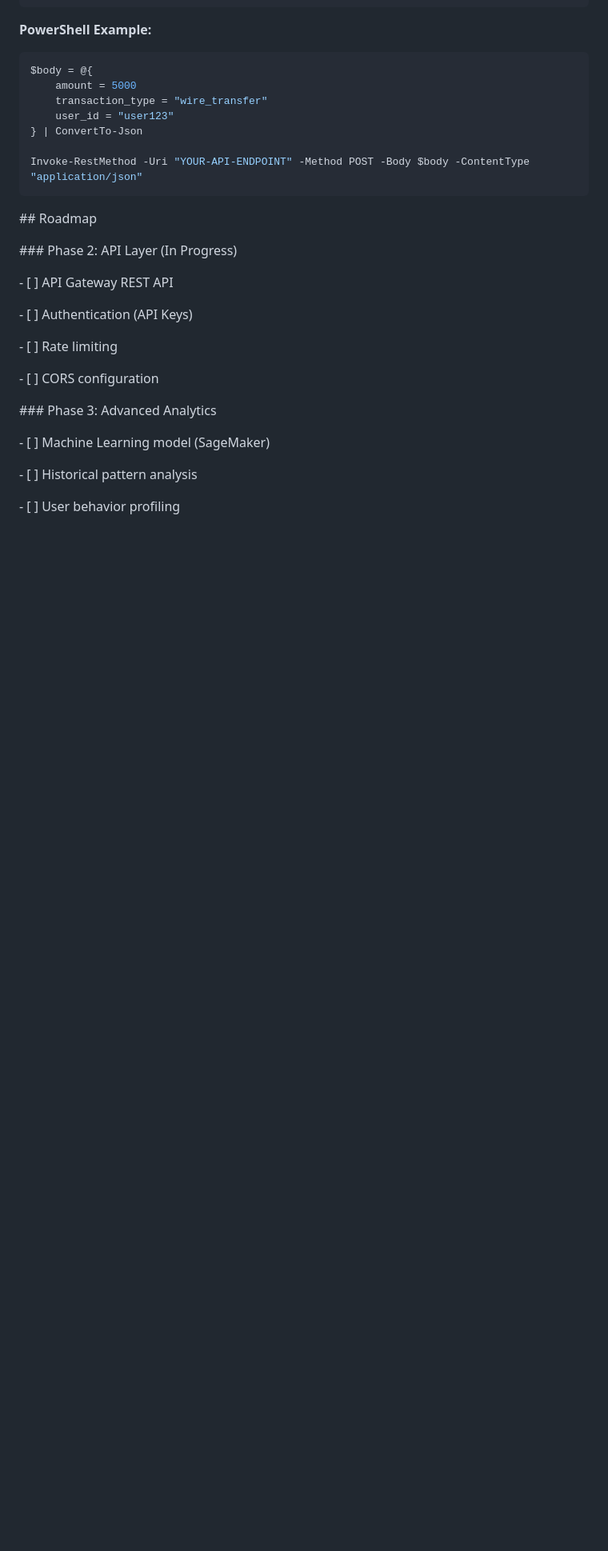
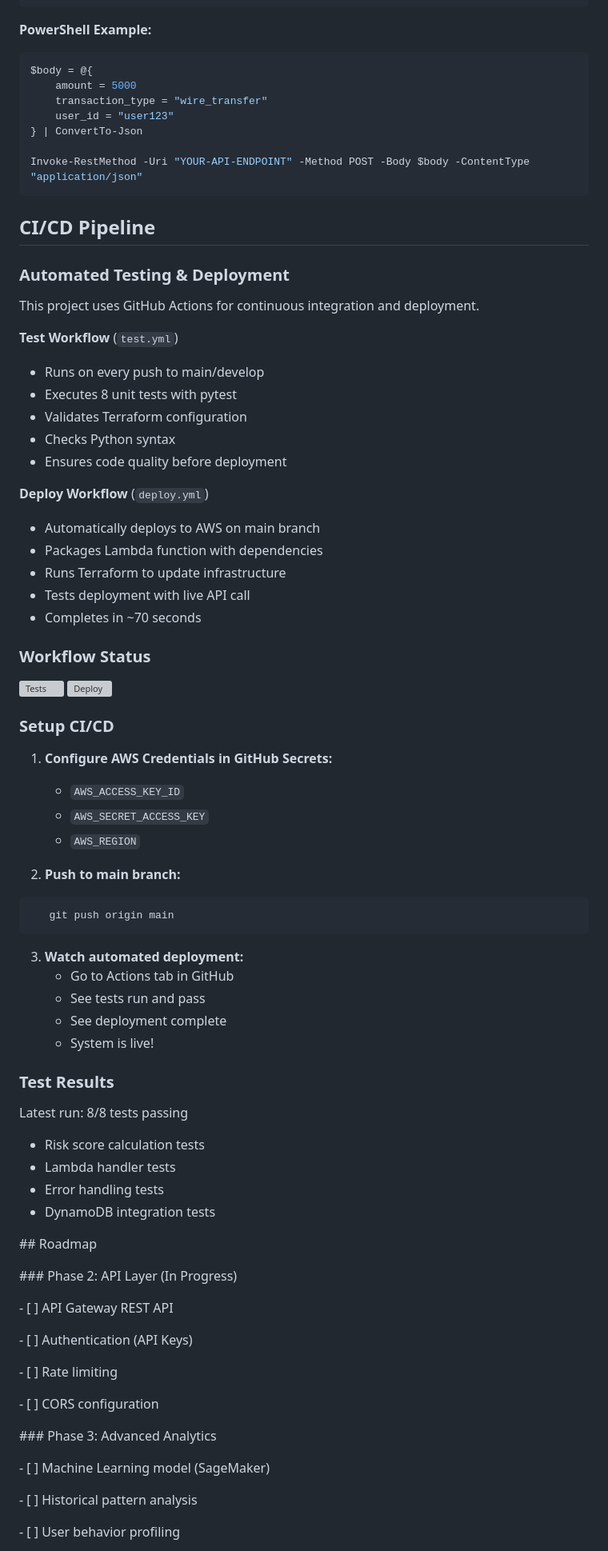
Before and after one commit to sahilgupta20/fraud-detection-system, a Markdown page: README.md, the part around the change. Shown: that part at 80% size. GitHub-like rendering; blank space fills up the shorter version; grey boxes are pictures that could not be loaded.

Commit message:
docs: Add CI/CD pipeline documentation

````diff
--- a/README.md
+++ b/README.md
@@ -459,6 +459,57 @@ $body = @{
 Invoke-RestMethod -Uri "YOUR-API-ENDPOINT" -Method POST -Body $body -ContentType "application/json"
 ```
 
+##  CI/CD Pipeline
+
+### Automated Testing & Deployment
+
+This project uses GitHub Actions for continuous integration and deployment.
+
+**Test Workflow** (`test.yml`)
+- Runs on every push to main/develop
+- Executes 8 unit tests with pytest
+- Validates Terraform configuration
+- Checks Python syntax
+- Ensures code quality before deployment
+
+**Deploy Workflow** (`deploy.yml`)
+- Automatically deploys to AWS on main branch
+- Packages Lambda function with dependencies
+- Runs Terraform to update infrastructure
+- Tests deployment with live API call
+- Completes in ~70 seconds
+
+### Workflow Status
+
+![Tests](https://github.com/sahilgupta20/fraud-detection-system/actions/workflows/test.yml/badge.svg)
+![Deploy](https://github.com/sahilgupta20/fraud-detection-system/actions/workflows/deploy.yml/badge.svg)
+
+### Setup CI/CD
+
+1. **Configure AWS Credentials in GitHub Secrets:**
+   - `AWS_ACCESS_KEY_ID`
+   - `AWS_SECRET_ACCESS_KEY`
+   - `AWS_REGION`
+
+2. **Push to main branch:**
+```bash
+   git push origin main
+```
+
+3. **Watch automated deployment:**
+   - Go to Actions tab in GitHub
+   - See tests run and pass
+   - See deployment complete
+   - System is live!
+
+### Test Results
+
+Latest run: 8/8 tests passing
+- Risk score calculation tests
+- Lambda handler tests
+- Error handling tests
+- DynamoDB integration tests
+
 
 \##  Roadmap
 
````
